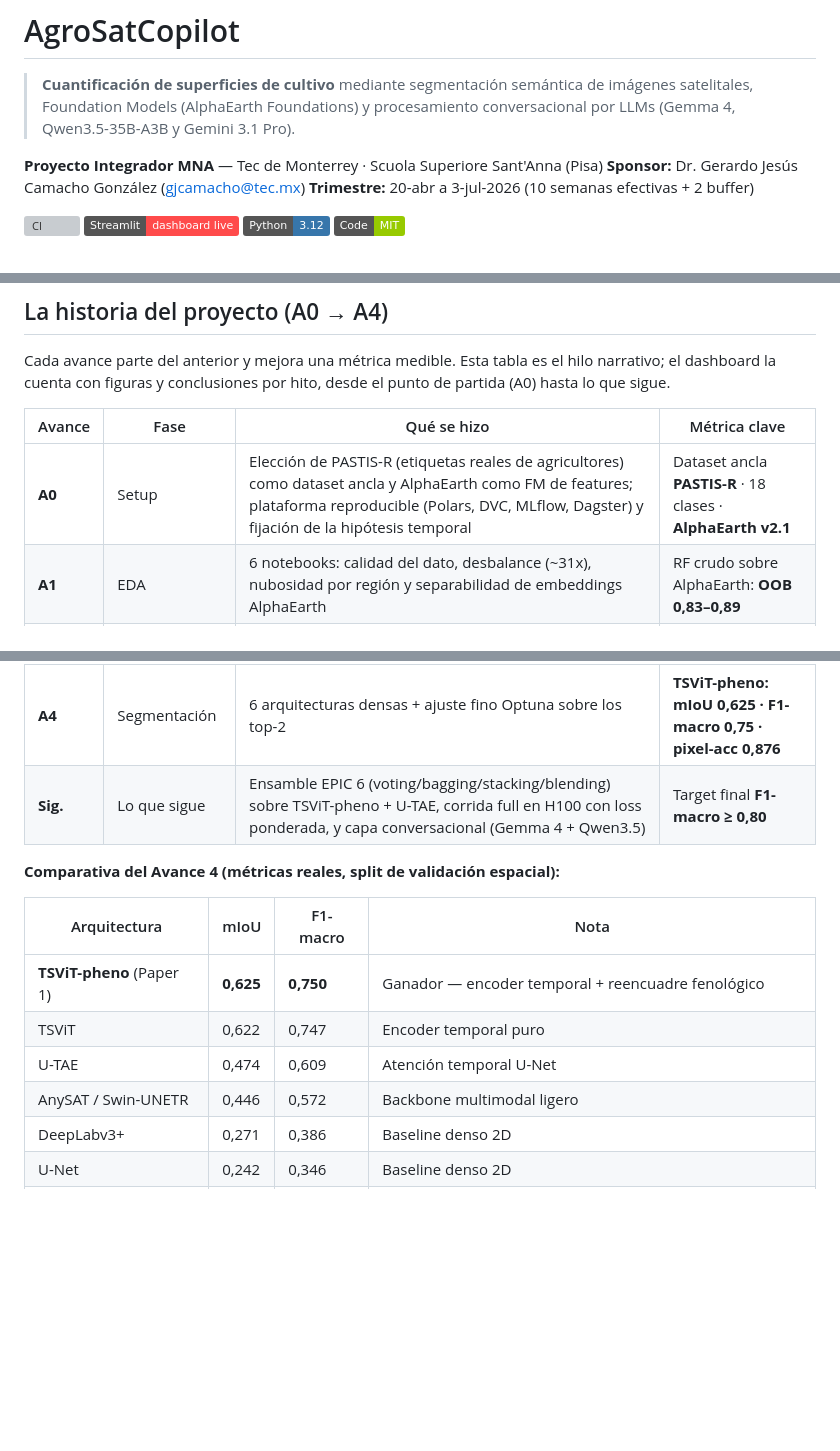
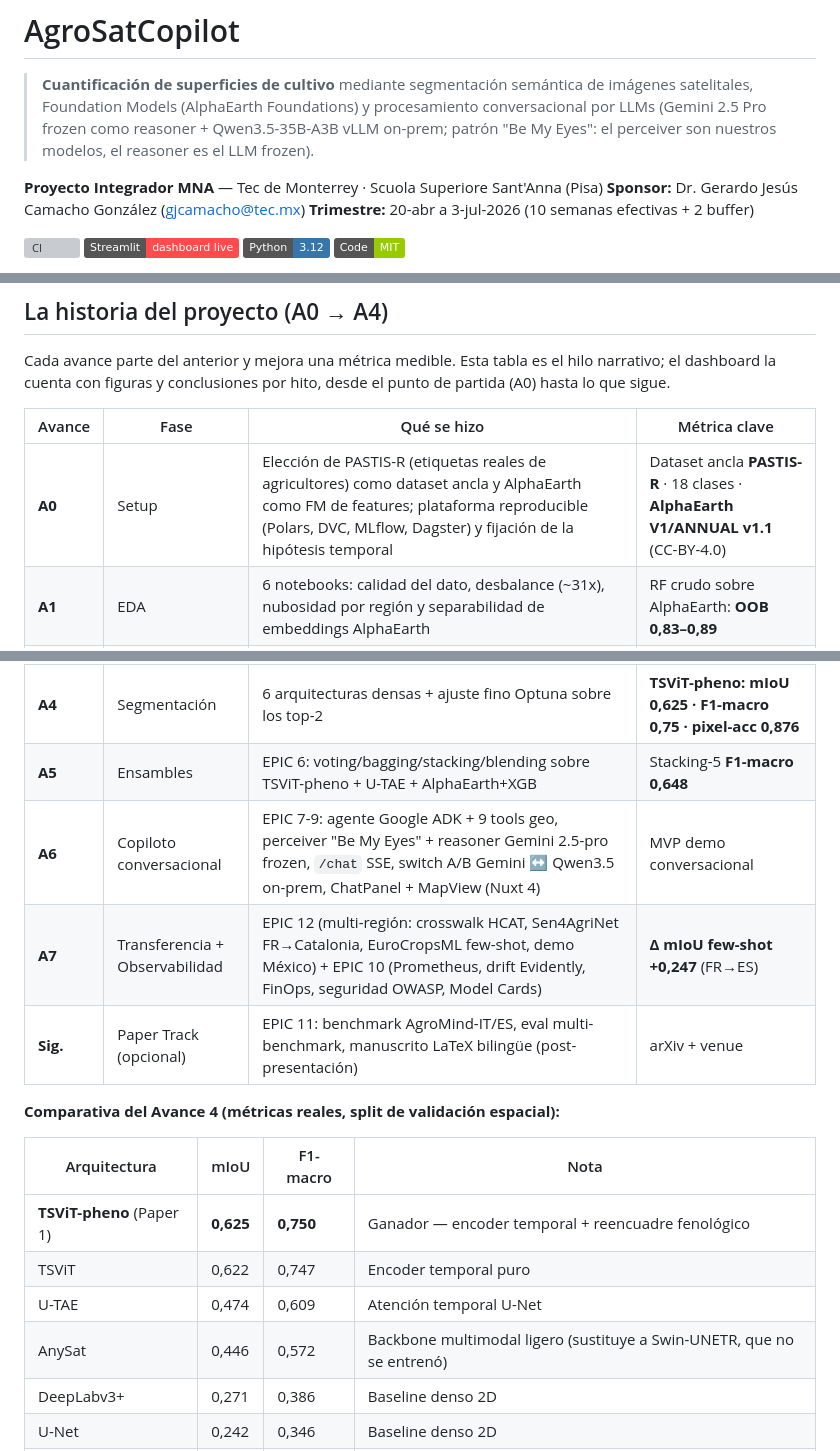
Before and after one commit to ArthurZizumbo/agrosat-copilot, a Markdown page: README.md, 3 parts joined by grey strips. GitHub-like rendering; badges without logos; blank space fills up the shorter version; grey boxes are pictures that could not be loaded.

```diff
--- a/README.md
+++ b/README.md
@@ -2,7 +2,9 @@
 
 > **Cuantificación de superficies de cultivo** mediante segmentación semántica de
 > imágenes satelitales, Foundation Models (AlphaEarth Foundations) y procesamiento
-> conversacional por LLMs (Gemma 4, Qwen3.5-35B-A3B y Gemini 3.1 Pro).
+> conversacional por LLMs (Gemini 2.5 Pro frozen como reasoner + Qwen3.5-35B-A3B
+> vLLM on-prem; patrón "Be My Eyes": el perceiver son nuestros modelos, el reasoner
+> es el LLM frozen).
 
 **Proyecto Integrador MNA** — Tec de Monterrey · Scuola Superiore Sant'Anna (Pisa)
 **Sponsor:** Dr. Gerardo Jesús Camacho González (gjcamacho@tec.mx)
@@ -37,12 +39,15 @@ punto de partida (A0) hasta lo que sigue.
 
 | Avance | Fase | Qué se hizo | Métrica clave |
 |--------|------|-------------|---------------|
-| **A0** | Setup | Elección de PASTIS-R (etiquetas reales de agricultores) como dataset ancla y AlphaEarth como FM de features; plataforma reproducible (Polars, DVC, MLflow, Dagster) y fijación de la hipótesis temporal | Dataset ancla **PASTIS-R** · 18 clases · **AlphaEarth v2.1** |
+| **A0** | Setup | Elección de PASTIS-R (etiquetas reales de agricultores) como dataset ancla y AlphaEarth como FM de features; plataforma reproducible (Polars, DVC, MLflow, Dagster) y fijación de la hipótesis temporal | Dataset ancla **PASTIS-R** · 18 clases · **AlphaEarth V1/ANNUAL v1.1** (CC-BY-4.0) |
 | **A1** | EDA | 6 notebooks: calidad del dato, desbalance (~31x), nubosidad por región y separabilidad de embeddings AlphaEarth | RF crudo sobre AlphaEarth: **OOB 0,83–0,89** |
 | **A2** | Feature Engineering | 3 notebooks: índices espectrales, features temporales (FFT, fenología), fusión multisensor; AlphaEarth (F1 0,52) ≈ espectro-temporal manual (F1 0,54) | Reducción de features hasta **−55,7 %** sin perder señal |
 | **A3** | Baseline | Baseline tabular closed-set + reencuadre fenológico; ablation de features y descarte de leakage geográfico | XGBoost **F1-macro 0,41** (+0,09 sobre el baseline 0,32) |
 | **A4** | Segmentación | 6 arquitecturas densas + ajuste fino Optuna sobre los top-2 | **TSViT-pheno: mIoU 0,625 · F1-macro 0,75 · pixel-acc 0,876** |
-| **Sig.** | Lo que sigue | Ensamble EPIC 6 (voting/bagging/stacking/blending) sobre TSViT-pheno + U-TAE, corrida full en H100 con loss ponderada, y capa conversacional (Gemma 4 + Qwen3.5) | Target final **F1-macro ≥ 0,80** |
+| **A5** | Ensambles | EPIC 6: voting/bagging/stacking/blending sobre TSViT-pheno + U-TAE + AlphaEarth+XGB | Stacking-5 **F1-macro 0,648** |
+| **A6** | Copiloto conversacional | EPIC 7-9: agente Google ADK + 9 tools geo, perceiver "Be My Eyes" + reasoner Gemini 2.5-pro frozen, `/chat` SSE, switch A/B Gemini ↔ Qwen3.5 on-prem, ChatPanel + MapView (Nuxt 4) | MVP demo conversacional |
+| **A7** | Transferencia + Observabilidad | EPIC 12 (multi-región: crosswalk HCAT, Sen4AgriNet FR→Catalonia, EuroCropsML few-shot, demo México) + EPIC 10 (Prometheus, drift Evidently, FinOps, seguridad OWASP, Model Cards) | **Δ mIoU few-shot +0,247** (FR→ES) |
+| **Sig.** | Paper Track (opcional) | EPIC 11: benchmark AgroMind-IT/ES, eval multi-benchmark, manuscrito LaTeX bilingüe (post-presentación) | arXiv + venue |
 
 **Comparativa del Avance 4 (métricas reales, split de validación espacial):**
 
@@ -51,7 +56,7 @@ punto de partida (A0) hasta lo que sigue.
 | **TSViT-pheno** (Paper 1) | **0,625** | **0,750** | Ganador — encoder temporal + reencuadre fenológico |
 | TSViT | 0,622 | 0,747 | Encoder temporal puro |
 | U-TAE | 0,474 | 0,609 | Atención temporal U-Net |
-| AnySAT / Swin-UNETR | 0,446 | 0,572 | Backbone multimodal ligero |
+| AnySat | 0,446 | 0,572 | Backbone multimodal ligero (sustituye a Swin-UNETR, que no se entrenó) |
 | DeepLabv3+ | 0,271 | 0,386 | Baseline denso 2D |
 | U-Net | 0,242 | 0,346 | Baseline denso 2D |
 | SegFormer-B2 | 0,232 | 0,342 | Corrida sobre 3 bandas RGB (no comparable de igual a igual) |
```
Also changed, not shown: other parts of README.md (+30 -14 lines).
